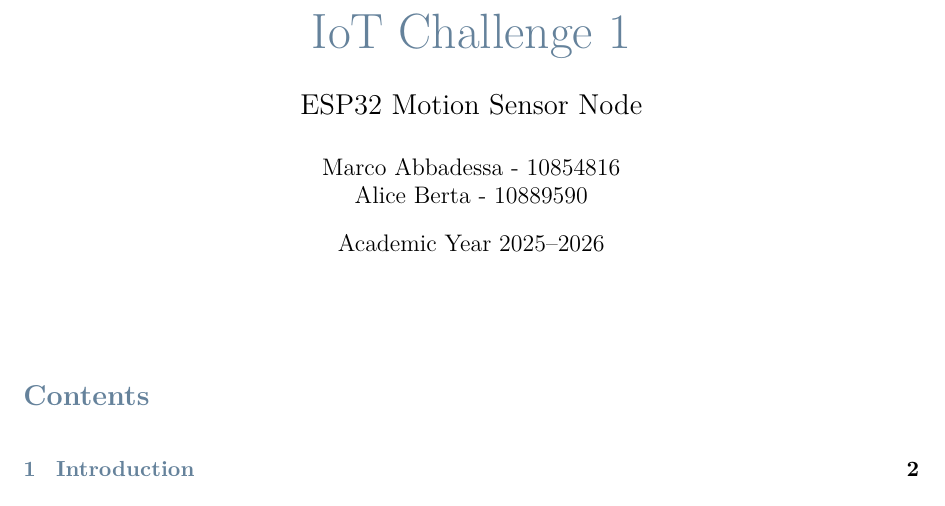
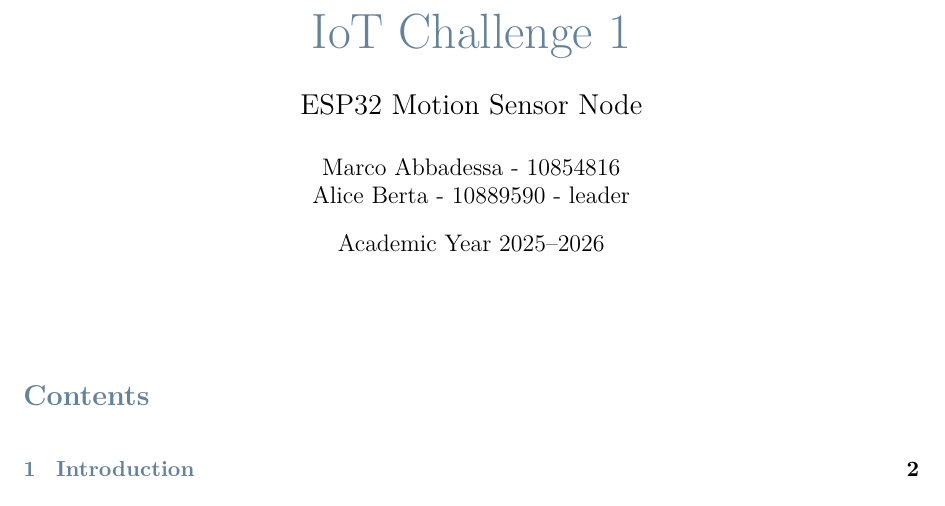
Before and after one commit to alisberta/IoT-challenges, a LaTeX document (motion-sensor/report.tex): part of page 1 of 13, cut so that both start at the same text. Compiled offline with pdfLaTeX.

Commit message:
add changes to the report.

```diff
--- a/motion-sensor/report.tex
+++ b/motion-sensor/report.tex
@@ -99,7 +99,7 @@
 }
 \author{
     Marco Abbadessa - 10854816 \\
-    Alice Berta - 10889590
+    Alice Berta - 10889590 - leader
 }
 \date{Academic Year 2025--2026}
 
```
Also changed, not shown: reports/report.pdf.
